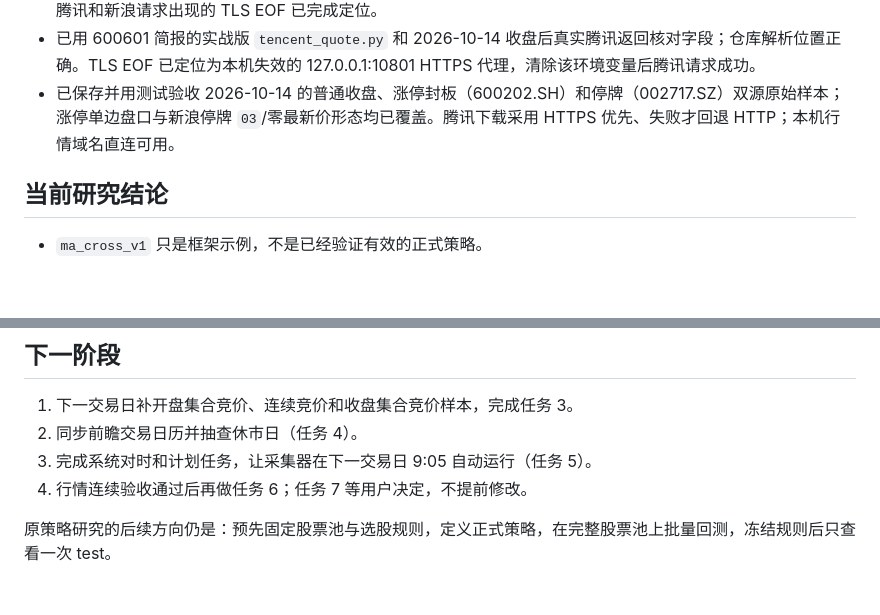
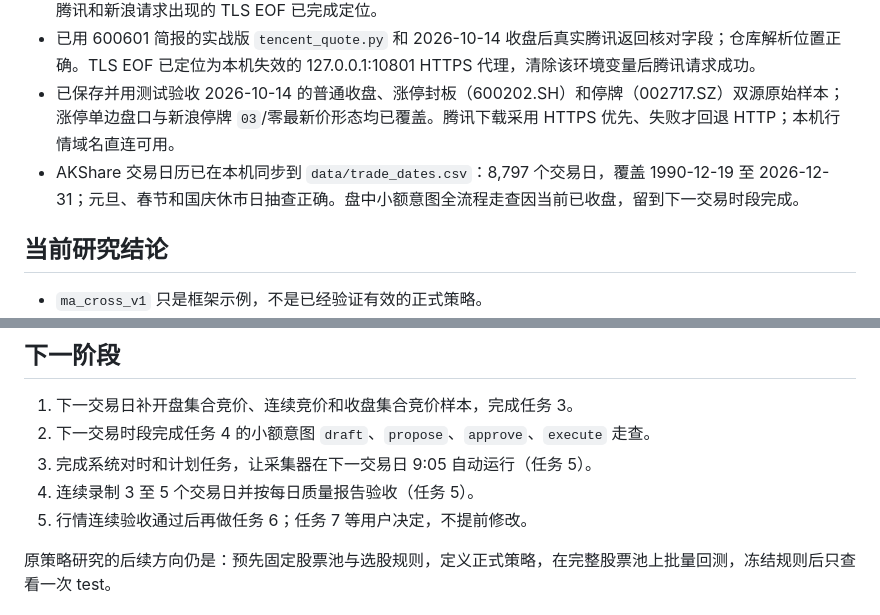
Before and after one commit to kkkk0208/a-share-paper-trading, a Markdown page: PROJECT_STATUS.md, 2 parts joined by grey strips. GitHub-like rendering; blank space fills up the shorter version.

Commit message:
docs(calendar): record verified 2026 trade dates

```diff
--- a/PROJECT_STATUS.md
+++ b/PROJECT_STATUS.md
@@ -23,6 +23,7 @@
 - Windows 脚本已完成启动检查；`A_SHARE_PYTHON` 已指向现有 Python 环境。收盘后 dry-run 能正常执行；首次腾讯和新浪请求出现的 TLS EOF 已完成定位。
 - 已用 600601 简报的实战版 `tencent_quote.py` 和 2026-10-14 收盘后真实腾讯返回核对字段；仓库解析位置正确。TLS EOF 已定位为本机失效的 127.0.0.1:10801 HTTPS 代理，清除该环境变量后腾讯请求成功。
 - 已保存并用测试验收 2026-10-14 的普通收盘、涨停封板（600202.SH）和停牌（002717.SZ）双源原始样本；涨停单边盘口与新浪停牌 `03`/零最新价形态均已覆盖。腾讯下载采用 HTTPS 优先、失败才回退 HTTP；本机行情域名直连可用。
+- AKShare 交易日历已在本机同步到 `data/trade_dates.csv`：8,797 个交易日，覆盖 1990-12-19 至 2026-12-31；元旦、春节和国庆休市日抽查正确。盘中小额意图全流程走查因当前已收盘，留到下一交易时段完成。
 
 ## 当前研究结论
 
@@ -35,9 +36,10 @@
 ## 下一阶段
 
 1. 下一交易日补开盘集合竞价、连续竞价和收盘集合竞价样本，完成任务 3。
-2. 同步前瞻交易日历并抽查休市日（任务 4）。
+2. 下一交易时段完成任务 4 的小额意图 `draft`、`propose`、`approve`、`execute` 走查。
 3. 完成系统对时和计划任务，让采集器在下一交易日 9:05 自动运行（任务 5）。
-4. 行情连续验收通过后再做任务 6；任务 7 等用户决定，不提前修改。
+4. 连续录制 3 至 5 个交易日并按每日质量报告验收（任务 5）。
+5. 行情连续验收通过后再做任务 6；任务 7 等用户决定，不提前修改。
 
 原策略研究的后续方向仍是：预先固定股票池与选股规则，定义正式策略，在完整股票池上批量回测，冻结规则后只查看一次 test。
 
```
Also changed, not shown: other parts of PROJECT_STATUS.md (+1 -1 lines), docs/quote-collector.md (+2 -0 lines).
